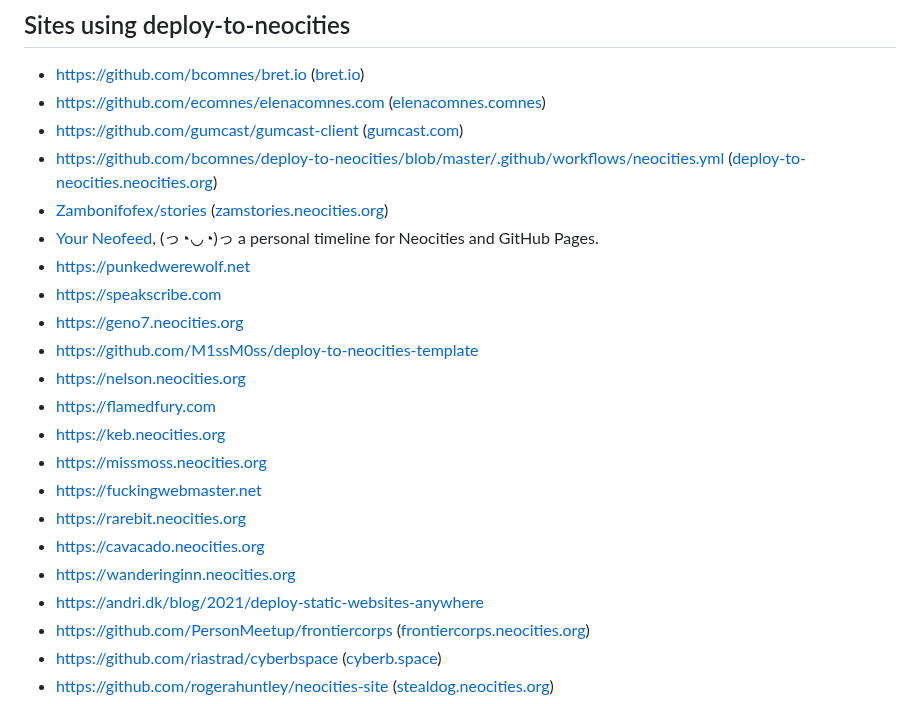
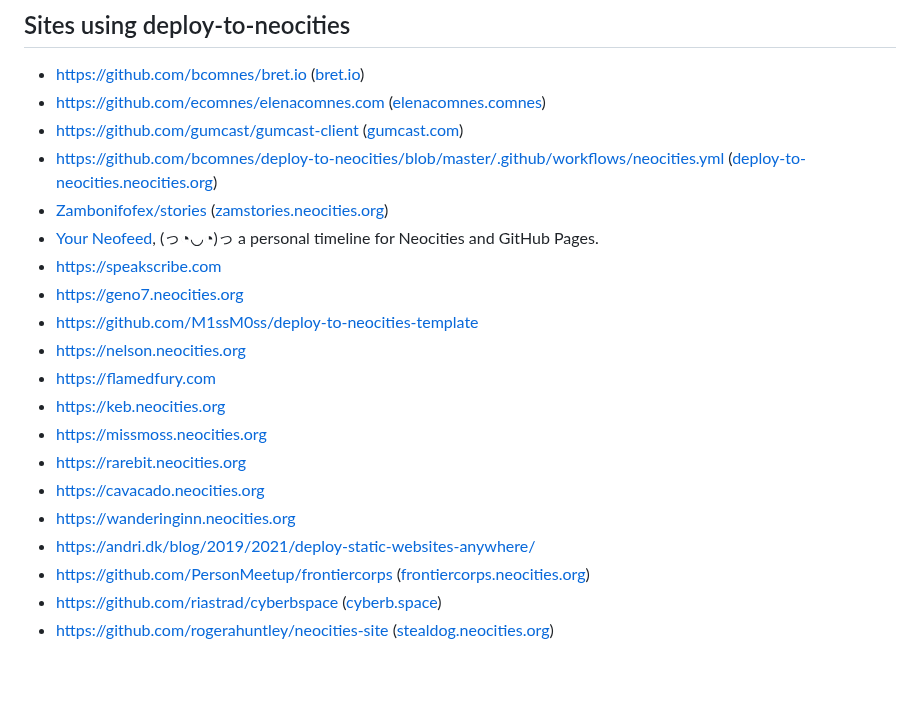
Before and after one commit to bcomnes/deploy-to-neocities, a Markdown page: README.md, the part around the change. Rendered like a GitHub page; blank space fills up the shorter version.

Commit message:
Prune example URLs
Looks like there were a couple of spam links now.

```diff
--- a/README.md
+++ b/README.md
@@ -119,7 +119,6 @@ None.
 - https://github.com/bcomnes/deploy-to-neocities/blob/master/.github/workflows/neocities.yml ([deploy-to-neocities.neocities.org](https://deploy-to-neocities.neocities.org))
 - [Zambonifofex/stories](https://github.com/Zambonifofex/stories) ([zamstories.neocities.org](https://zamstories.neocities.org))
 - [Your Neofeed](https://github.com/victoriadrake/neocities-neofeed), (っ◔◡◔)っ a personal timeline for Neocities and GitHub Pages.
-- https://punkedwerewolf.net
 - https://speakscribe.com
 - https://geno7.neocities.org
 - https://github.com/M1ssM0ss/deploy-to-neocities-template
@@ -127,11 +126,10 @@ None.
 - https://flamedfury.com
 - https://keb.neocities.org
 - https://missmoss.neocities.org
-- https://fuckingwebmaster.net
 - https://rarebit.neocities.org
 - https://cavacado.neocities.org
 - https://wanderinginn.neocities.org
-- https://andri.dk/blog/2021/deploy-static-websites-anywhere
+- https://andri.dk/blog/2019/2021/deploy-static-websites-anywhere/
 - https://github.com/PersonMeetup/frontiercorps ([frontiercorps.neocities.org](https://frontiercorps.neocities.org/))
 - https://github.com/riastrad/cyberbspace ([cyberb.space](https://cyberb.space))
 - https://github.com/rogerahuntley/neocities-site ([stealdog.neocities.org](https://stealdog.neocities.org))
```
